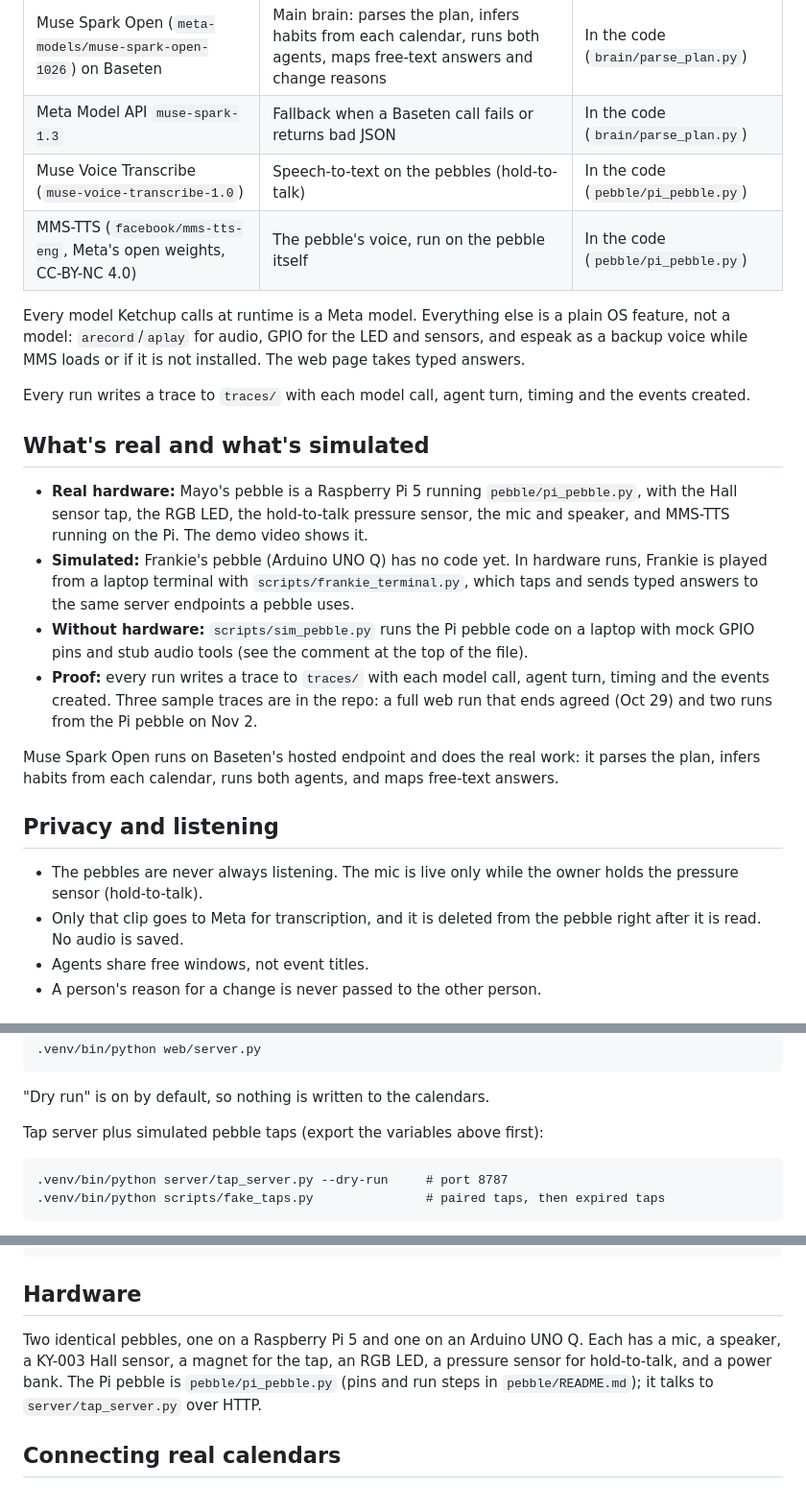
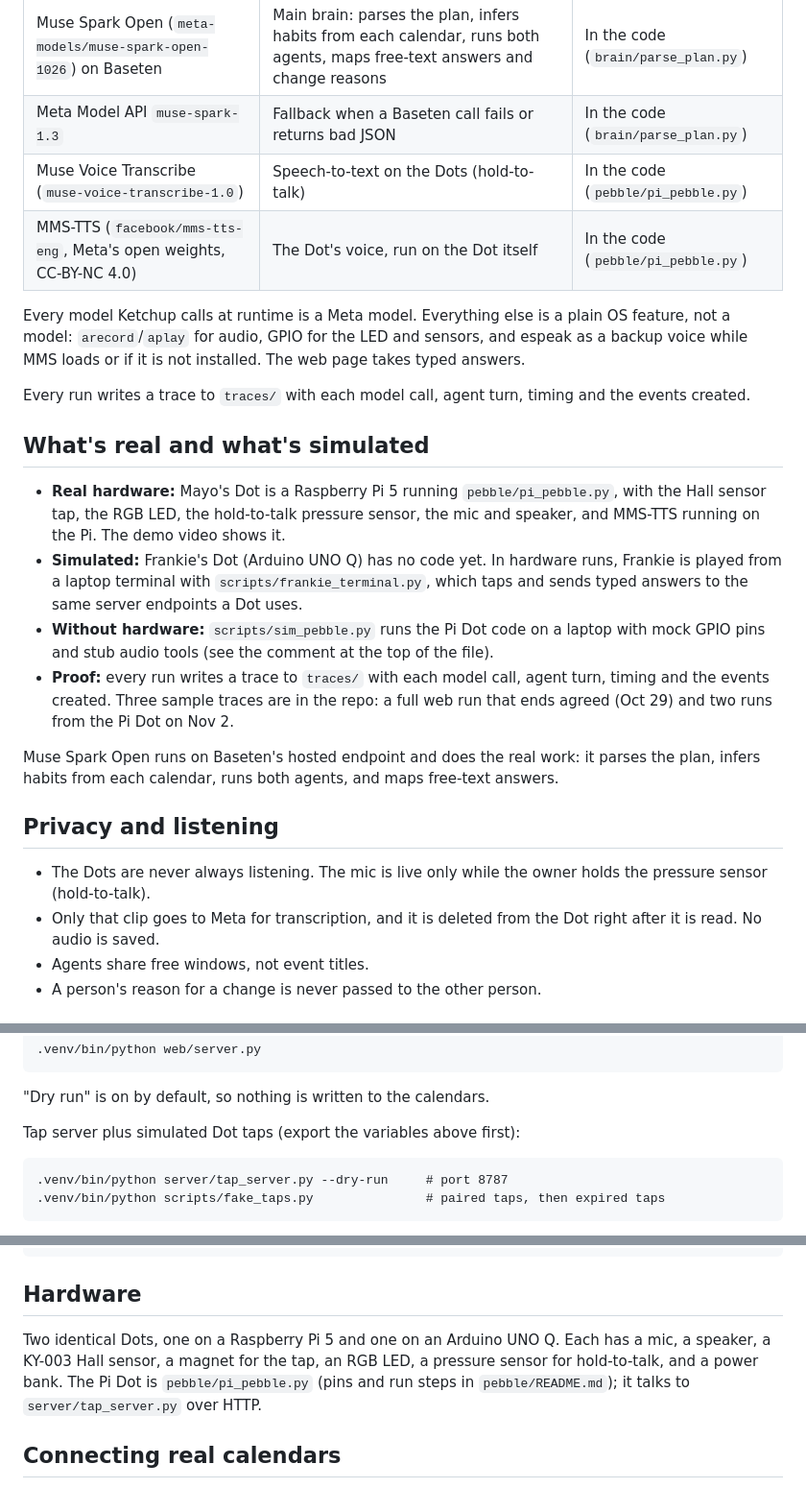
Before and after one commit to reenj01/Ketchup, a Markdown page: README.md, 3 parts joined by grey strips. Shown at 96% size. GitHub-like rendering.

Commit message:
README: call the devices Dots

````diff
--- a/README.md
+++ b/README.md
@@ -63,8 +63,8 @@ negotiating, and Frankie's chat. The **Ketchup** button stands in for the tap.
 |---|---|---|
 | Muse Spark Open (`meta-models/muse-spark-open-1026`) on Baseten | Main brain: parses the plan, infers habits from each calendar, runs both agents, maps free-text answers and change reasons | In the code (`brain/parse_plan.py`) |
 | Meta Model API `muse-spark-1.3` | Fallback when a Baseten call fails or returns bad JSON | In the code (`brain/parse_plan.py`) |
-| Muse Voice Transcribe (`muse-voice-transcribe-1.0`) | Speech-to-text on the pebbles (hold-to-talk) | In the code (`pebble/pi_pebble.py`) |
-| MMS-TTS (`facebook/mms-tts-eng`, Meta's open weights, CC-BY-NC 4.0) | The pebble's voice, run on the pebble itself | In the code (`pebble/pi_pebble.py`) |
+| Muse Voice Transcribe (`muse-voice-transcribe-1.0`) | Speech-to-text on the Dots (hold-to-talk) | In the code (`pebble/pi_pebble.py`) |
+| MMS-TTS (`facebook/mms-tts-eng`, Meta's open weights, CC-BY-NC 4.0) | The Dot's voice, run on the Dot itself | In the code (`pebble/pi_pebble.py`) |
 
 Every model Ketchup calls at runtime is a Meta model. Everything else is a plain OS
 feature, not a model: `arecord`/`aplay` for audio, GPIO for the LED and sensors, and
@@ -76,26 +76,26 @@ events created.
 
 ## What's real and what's simulated
 
-- **Real hardware:** Mayo's pebble is a Raspberry Pi 5 running `pebble/pi_pebble.py`, with
+- **Real hardware:** Mayo's Dot is a Raspberry Pi 5 running `pebble/pi_pebble.py`, with
   the Hall sensor tap, the RGB LED, the hold-to-talk pressure sensor, the mic and speaker,
   and MMS-TTS running on the Pi. The demo video shows it.
-- **Simulated:** Frankie's pebble (Arduino UNO Q) has no code yet. In hardware runs,
+- **Simulated:** Frankie's Dot (Arduino UNO Q) has no code yet. In hardware runs,
   Frankie is played from a laptop terminal with `scripts/frankie_terminal.py`, which taps
-  and sends typed answers to the same server endpoints a pebble uses.
-- **Without hardware:** `scripts/sim_pebble.py` runs the Pi pebble code on a laptop with
+  and sends typed answers to the same server endpoints a Dot uses.
+- **Without hardware:** `scripts/sim_pebble.py` runs the Pi Dot code on a laptop with
   mock GPIO pins and stub audio tools (see the comment at the top of the file).
 - **Proof:** every run writes a trace to `traces/` with each model call, agent turn,
   timing and the events created. Three sample traces are in the repo: a full web run
-  that ends agreed (Oct 29) and two runs from the Pi pebble on Nov 2.
+  that ends agreed (Oct 29) and two runs from the Pi Dot on Nov 2.
 
 Muse Spark Open runs on Baseten's hosted endpoint and does the real work: it parses the
 plan, infers habits from each calendar, runs both agents, and maps free-text answers.
 
 ## Privacy and listening
 
-- The pebbles are never always listening. The mic is live only while the owner holds
+- The Dots are never always listening. The mic is live only while the owner holds
   the pressure sensor (hold-to-talk).
-- Only that clip goes to Meta for transcription, and it is deleted from the pebble
+- Only that clip goes to Meta for transcription, and it is deleted from the Dot
   right after it is read. No audio is saved.
 - Agents share free windows, not event titles.
 - A person's reason for a change is never passed to the other person.
@@ -132,7 +132,7 @@ Web page (reads `.env` on its own), then open http://localhost:8000:
 
 "Dry run" is on by default, so nothing is written to the calendars.
 
-Tap server plus simulated pebble taps (export the variables above first):
+Tap server plus simulated Dot taps (export the variables above first):
 
 ```
 .venv/bin/python server/tap_server.py --dry-run     # port 8787
@@ -153,9 +153,9 @@ for t in tests/test_*.py; do .venv/bin/python "$t"; done
 
 ## Hardware
 
-Two identical pebbles, one on a Raspberry Pi 5 and one on an Arduino UNO Q. Each has a
+Two identical Dots, one on a Raspberry Pi 5 and one on an Arduino UNO Q. Each has a
 mic, a speaker, a KY-003 Hall sensor, a magnet for the tap, an RGB LED, a pressure
-sensor for hold-to-talk, and a power bank. The Pi pebble is `pebble/pi_pebble.py`
+sensor for hold-to-talk, and a power bank. The Pi Dot is `pebble/pi_pebble.py`
 (pins and run steps in `pebble/README.md`); it talks to `server/tap_server.py` over HTTP.
 
 ## Connecting real calendars
````
Also changed, not shown: other parts of README.md (+6 -6 lines).
